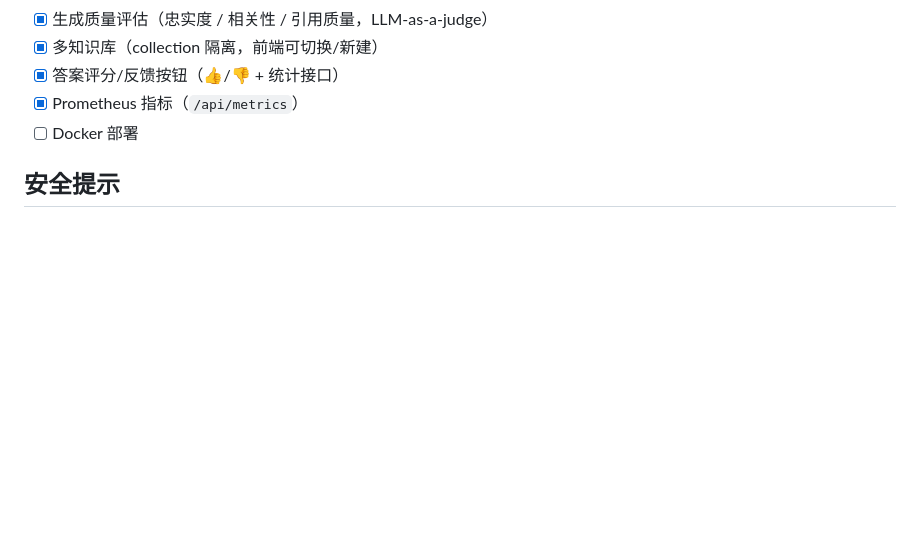
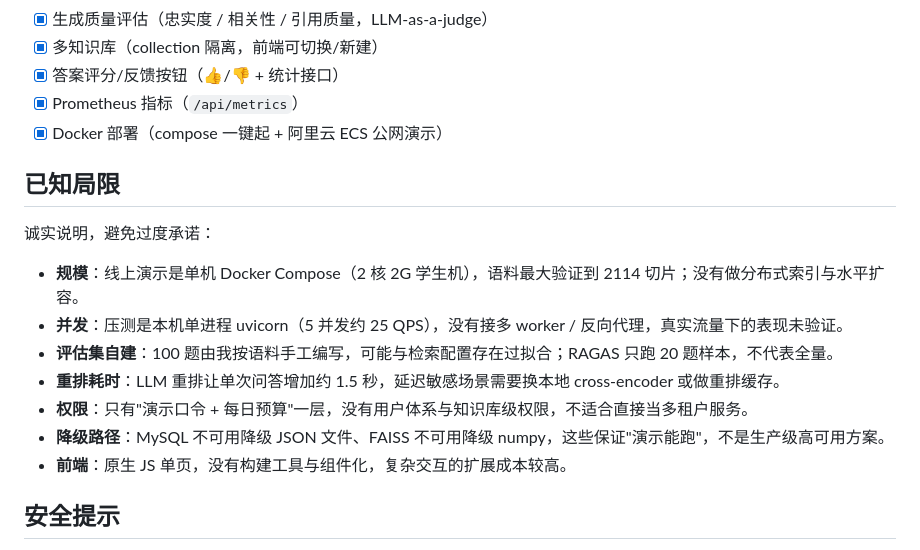
Before and after one commit to HDC233666/rag-knowledge-base, a Markdown page: README.md, the part around the change. GitHub-like rendering; blank space fills up the shorter version.

Commit message:
docs: 补「已知局限」小节，Roadmap 勾选 Docker 部署

```diff
--- a/README.md
+++ b/README.md
@@ -511,7 +511,19 @@ RAG_DB_NAME=rag_kb
 - [x] 多知识库（collection 隔离，前端可切换/新建）
 - [x] 答案评分/反馈按钮（👍/👎 + 统计接口）
 - [x] Prometheus 指标（`/api/metrics`）
-- [ ] Docker 部署
+- [x] Docker 部署（compose 一键起 + 阿里云 ECS 公网演示）
+
+## 已知局限
+
+诚实说明，避免过度承诺：
+
+- **规模**：线上演示是单机 Docker Compose（2 核 2G 学生机），语料最大验证到 2114 切片；没有做分布式索引与水平扩容。
+- **并发**：压测是本机单进程 uvicorn（5 并发约 25 QPS），没有接多 worker / 反向代理，真实流量下的表现未验证。
+- **评估集自建**：100 题由我按语料手工编写，可能与检索配置存在过拟合；RAGAS 只跑 20 题样本，不代表全量。
+- **重排耗时**：LLM 重排让单次问答增加约 1.5 秒，延迟敏感场景需要换本地 cross-encoder 或做重排缓存。
+- **权限**：只有"演示口令 + 每日预算"一层，没有用户体系与知识库级权限，不适合直接当多租户服务。
+- **降级路径**：MySQL 不可用降级 JSON 文件、FAISS 不可用降级 numpy，这些保证"演示能跑"，不是生产级高可用方案。
+- **前端**：原生 JS 单页，没有构建工具与组件化，复杂交互的扩展成本较高。
 
 ## 安全提示
 
```
